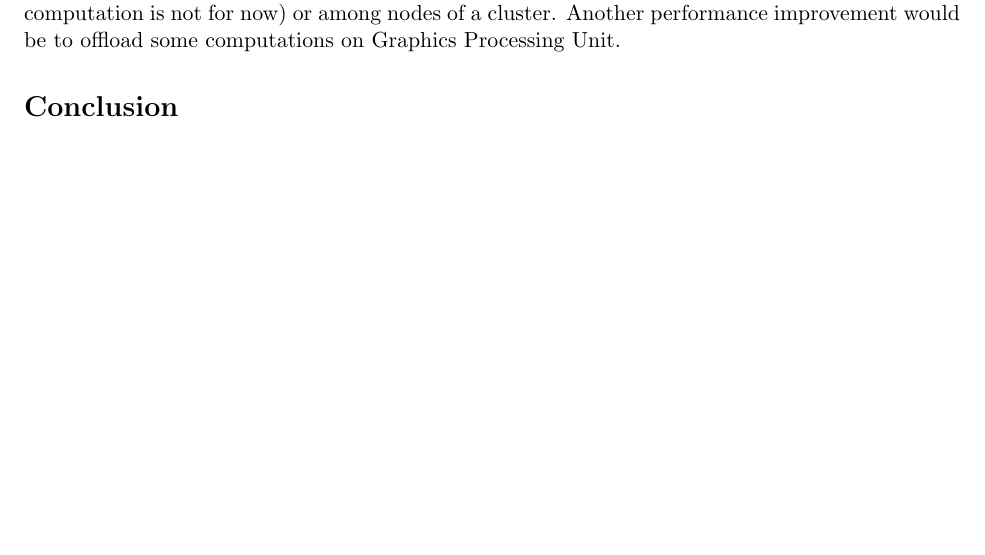
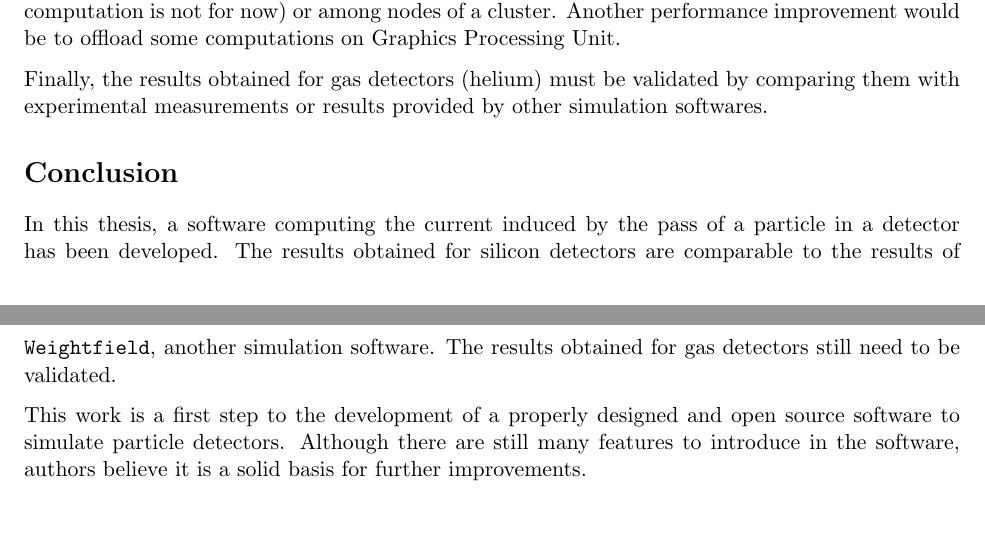
Before and after one commit to aschils/pdetect, a LaTeX document (report/report.tex): part of page 20 of 21 before the commit and two parts of pages 20 and 21 of 22 after it, the two joined at a grey line, cut so that both start at the same text, the shorter picture padded with empty space. Compiled offline with pdfLaTeX.

Commit message:
part of conclusion

```diff
--- a/report/report.tex
+++ b/report/report.tex
@@ -936,7 +936,22 @@ is multithreaded but the current computation is not for now) or among nodes of a
 Another performance improvement would be to offload some computations on
 Graphics Processing Unit.
 
+Finally, the results obtained for gas detectors (helium) must be validated
+by comparing them with experimental measurements or results provided by other
+simulation softwares.
+
 \section*{Conclusion}
+
+In this thesis, a software computing the current induced by the pass of a
+particle in a detector has been developed. The results obtained for silicon
+detectors are comparable to the results of \texttt{Weightfield},
+another simulation software. The results obtained for gas detectors still
+need to be validated.
+
+This work is a first step to the development of a properly designed and open source
+software to simulate particle detectors. Although there are still
+many features to introduce in the software, authors believe it is a solid
+basis for further improvements.
 
 \newpage
 
```
